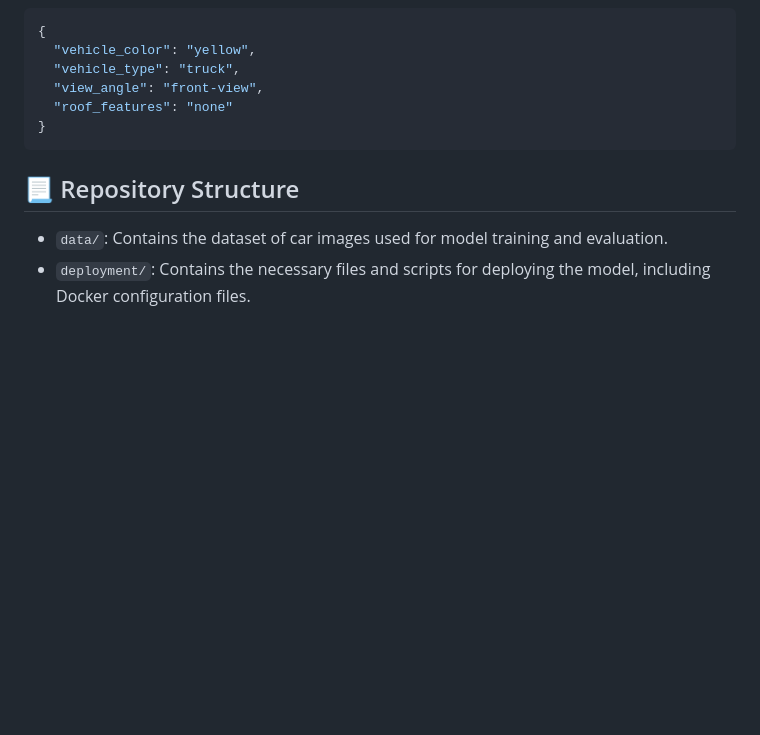
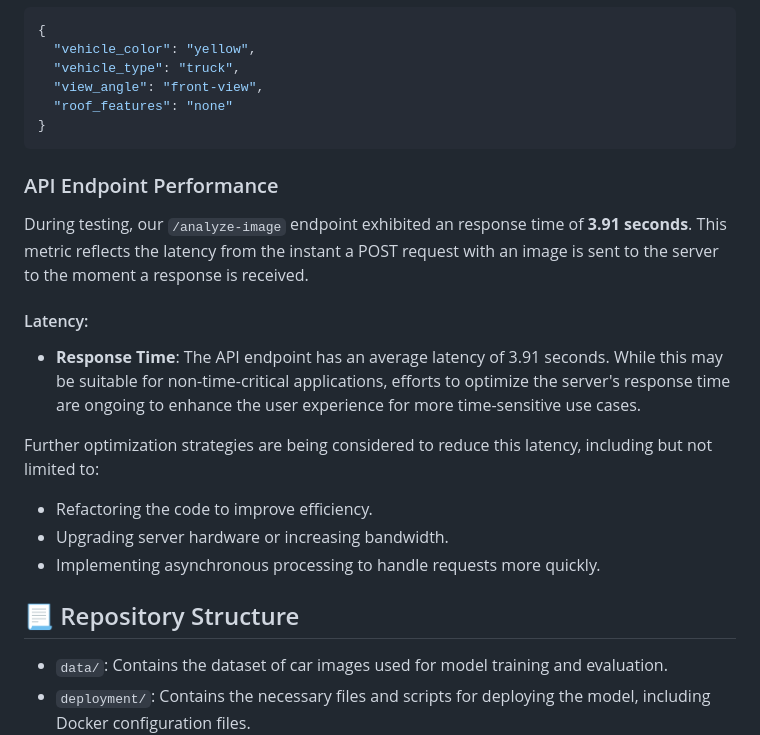
Before and after one commit to santuario/CarImageGroup, a Markdown page: README.md, the part around the change. GitHub-like rendering; blank space fills up the shorter version.

Commit message:
README: Added API Endpoint Performance

````diff
--- a/README.md
+++ b/README.md
@@ -158,6 +158,20 @@ A successful request returns a `200 OK` status with a JSON payload containing th
 }
 ```
 
+### API Endpoint Performance
+
+During testing, our `/analyze-image` endpoint exhibited an response time of **3.91 seconds**. This metric reflects the latency from the instant a POST request with an image is sent to the server to the moment a response is received.
+
+#### Latency:
+
+- **Response Time**: The API endpoint has an average latency of 3.91 seconds. While this may be suitable for non-time-critical applications, efforts to optimize the server's response time are ongoing to enhance the user experience for more time-sensitive use cases.
+
+Further optimization strategies are being considered to reduce this latency, including but not limited to:
+
+- Refactoring the code to improve efficiency.
+- Upgrading server hardware or increasing bandwidth.
+- Implementing asynchronous processing to handle requests more quickly.
+
 ## 📃 Repository Structure
 
 - `data/`: Contains the dataset of car images used for model training and evaluation.
````
